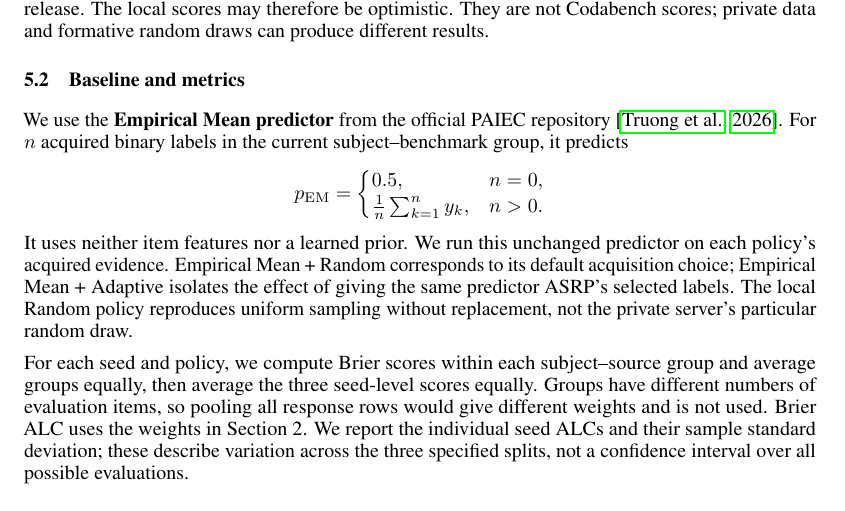
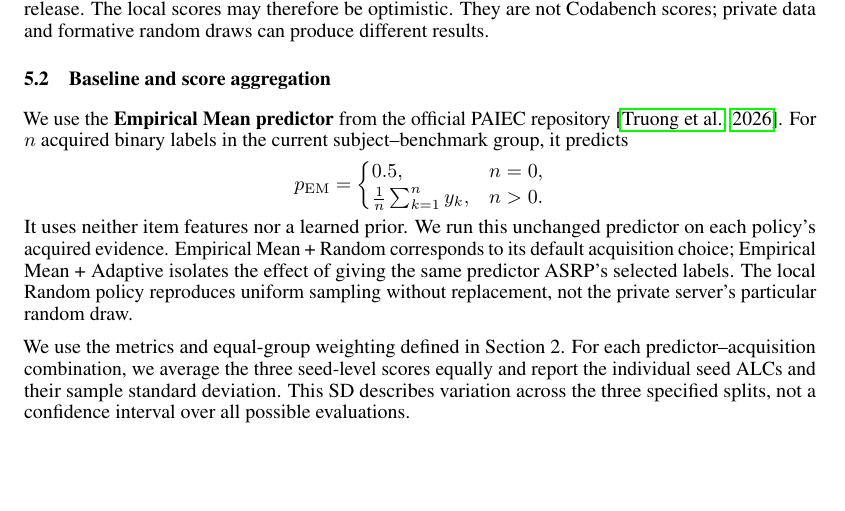
Before and after one commit to Hubert0916/arsp, a LaTeX paper (report/main.tex): part of page 5 of 14, cut so that both start at the same text, the shorter picture padded with empty space. Compiled offline with pdfLaTeX.

Commit message:
Clarify score aggregation and remove repeated metric explanation

```diff
--- a/report/main.tex
+++ b/report/main.tex
@@ -174,7 +174,7 @@ We evaluate \textbf{ASRP and Empirical Mean under both Random and Adaptive acqui
 \paragraph{Evaluation scope.}
 Evaluation outcomes are never supplied online, but this acquisition/evaluation split is not independent of all offline fitting: frozen public training and calibration use the same release. The local scores may therefore be optimistic. They are not Codabench scores; private data and formative random draws can produce different results.
 
-\subsection{Baseline and metrics}
+\subsection{Baseline and score aggregation}
 
 We use the \textbf{Empirical Mean predictor} from the official PAIEC repository \citep{paiec_baselines}. For $n$ acquired binary labels in the current subject--benchmark group, it predicts
 \[
@@ -186,7 +186,7 @@ We use the \textbf{Empirical Mean predictor} from the official PAIEC repository
 \]
 It uses neither item features nor a learned prior. We run this unchanged predictor on each policy's acquired evidence. Empirical Mean + Random corresponds to its default acquisition choice; Empirical Mean + Adaptive isolates the effect of giving the same predictor ASRP's selected labels. The local Random policy reproduces uniform sampling without replacement, not the private server's particular random draw.
 
-For each seed and policy, we compute Brier scores within each subject--source group and average groups equally, then average the three seed-level scores equally. Groups have different numbers of evaluation items, so pooling all response rows would give different weights and is not used. Brier ALC uses the weights in Section~2. We report the individual seed ALCs and their sample standard deviation; these describe variation across the three specified splits, not a confidence interval over all possible evaluations.
+We use the metrics and equal-group weighting defined in Section~2. For each predictor--acquisition combination, we average the three seed-level scores equally and report the individual seed ALCs and their sample standard deviation. This SD describes variation across the three specified splits, not a confidence interval over all possible evaluations.
 
 \subsection{Official formative feedback}
 
```
Also changed, not shown: report/main.pdf.
